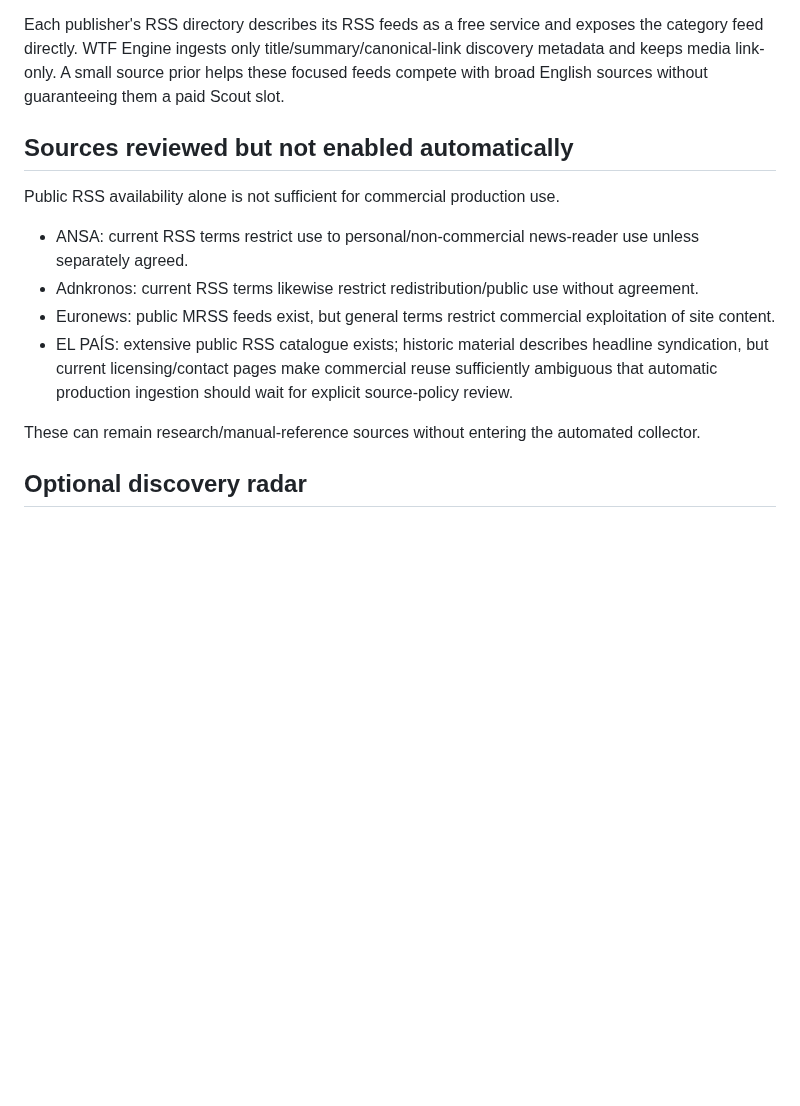
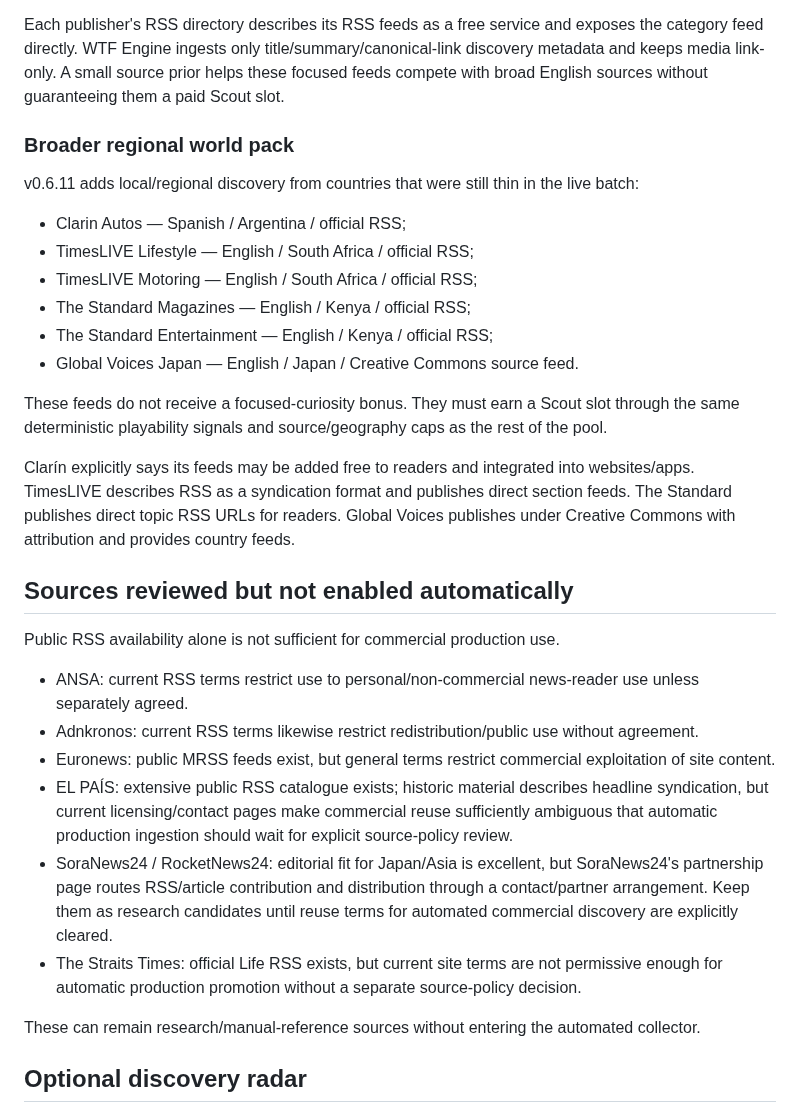
Before and after one commit to balderidavide81-hue/wtf-engine, a Markdown page: docs/SOURCES.md, the part around the change. Drawn GitHub-style; blank space fills up the shorter version.

Commit message:
docs: document v0.6.11 regional source policy [skip ci]

```diff
--- a/docs/SOURCES.md
+++ b/docs/SOURCES.md
@@ -54,6 +54,25 @@ directly. WTF Engine ingests only title/summary/canonical-link discovery metadat
 link-only. A small source prior helps these focused feeds compete with broad English sources without
 guaranteeing them a paid Scout slot.
 
+### Broader regional world pack
+
+v0.6.11 adds local/regional discovery from countries that were still thin in the live batch:
+
+- Clarin Autos — Spanish / Argentina / official RSS;
+- TimesLIVE Lifestyle — English / South Africa / official RSS;
+- TimesLIVE Motoring — English / South Africa / official RSS;
+- The Standard Magazines — English / Kenya / official RSS;
+- The Standard Entertainment — English / Kenya / official RSS;
+- Global Voices Japan — English / Japan / Creative Commons source feed.
+
+These feeds do not receive a focused-curiosity bonus. They must earn a Scout slot through the same
+deterministic playability signals and source/geography caps as the rest of the pool.
+
+Clarín explicitly says its feeds may be added free to readers and integrated into websites/apps.
+TimesLIVE describes RSS as a syndication format and publishes direct section feeds. The Standard
+publishes direct topic RSS URLs for readers. Global Voices publishes under Creative Commons with
+attribution and provides country feeds.
+
 ## Sources reviewed but not enabled automatically
 
 Public RSS availability alone is not sufficient for commercial production use.
@@ -64,6 +83,11 @@ Public RSS availability alone is not sufficient for commercial production use.
 - EL PAÍS: extensive public RSS catalogue exists; historic material describes headline syndication, but
   current licensing/contact pages make commercial reuse sufficiently ambiguous that automatic production
   ingestion should wait for explicit source-policy review.
+- SoraNews24 / RocketNews24: editorial fit for Japan/Asia is excellent, but SoraNews24's partnership page
+  routes RSS/article contribution and distribution through a contact/partner arrangement. Keep them as
+  research candidates until reuse terms for automated commercial discovery are explicitly cleared.
+- The Straits Times: official Life RSS exists, but current site terms are not permissive enough for automatic
+  production promotion without a separate source-policy decision.
 
 These can remain research/manual-reference sources without entering the automated collector.
 
```
